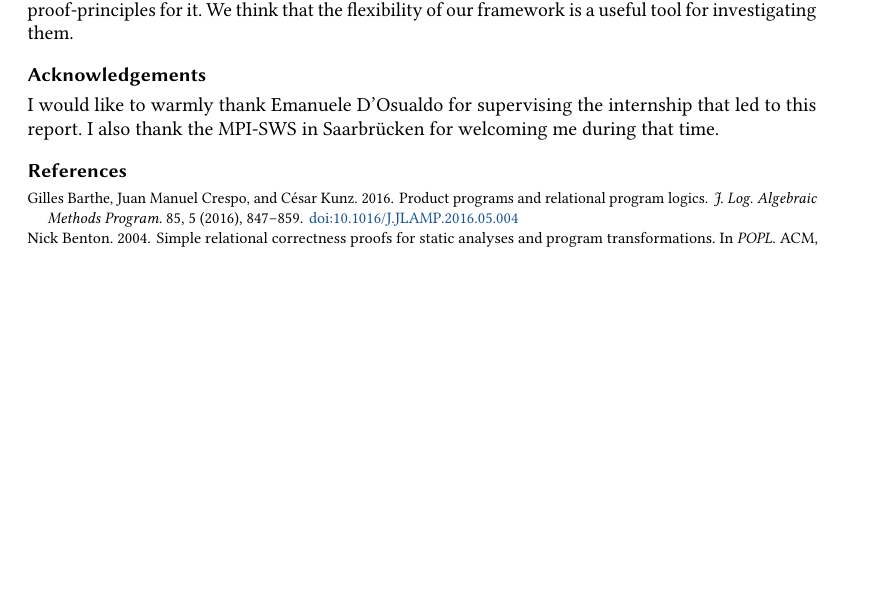
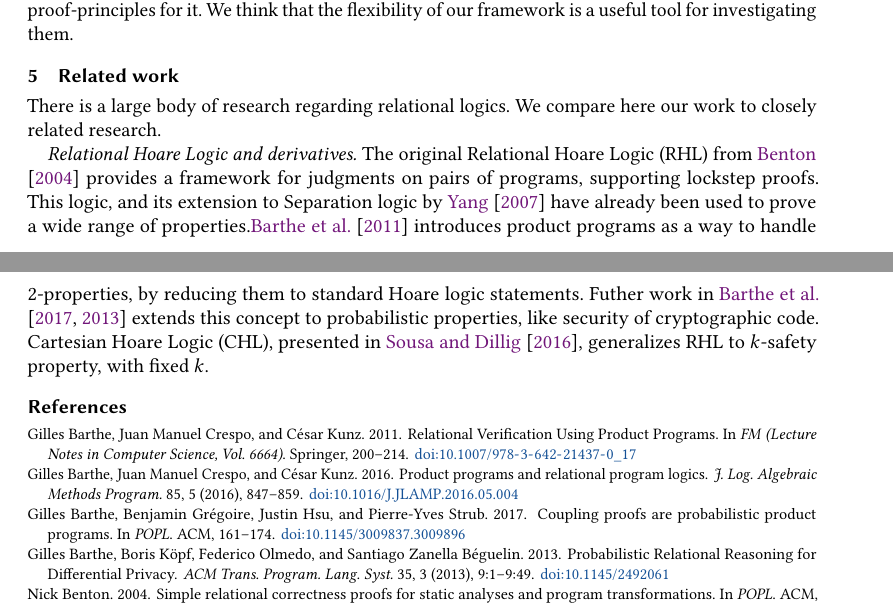
Before and after one commit to AntoineGuilminCrepon/report-lhc, a LaTeX paper (main.tex, which reads 5-related.tex): part of page 15 of 19 before the commit and two parts of pages 14 and 15 of 18 after it, the two joined at a grey line, cut so that both start at the same text, the shorter picture padded with empty space. Compiled offline with pdfLaTeX.

Commit message:
Begin redaction of 'Related work'

```diff
--- /dev/null
+++ b/5-related.tex
@@ -0,0 +1,6 @@
+%!TEX root = main.tex
+\section{Related work}
+
+There is a large body of research regarding relational logics. We compare here our work to closely related research.
+
+\emph{Relational Hoare Logic and derivatives.} The original Relational Hoare Logic (RHL) from \citet{Benton04} provides a framework for judgments on pairs of programs, supporting lockstep proofs. This logic, and its extension to Separation logic by \citet{Yang07} have already been used to prove a wide range of properties.\citet{BartheCK11} introduces product programs as a way to handle 2-properties, by reducing them to standard Hoare logic statements. Futher work in \citet{BartheKOB13, BartheGHS17} extends this concept to probabilistic properties, like security of cryptographic code. Cartesian Hoare Logic (CHL), presented in \citet{SousaD16}, generalizes RHL to $k$-safety property, with fixed $k$.
--- a/main.tex
+++ b/main.tex
@@ -50,7 +50,13 @@
 \newenvironment{mathfig}[1][]{\adjustfigure[#1]\begin{figure}[tp]}{\end{figure}}
 
 \title{Extending LHC to Hyperliveness Properties}
-\subtitle{Report for internship -- MPI-SWS Saarbrücken}
+%\subtitle{Report for internship --- MPI-SWS Saarbrücken}
+%\author{Emmanuele D'Osulado}
+%\affiliation{
+%    \institution{MPI-SWS}
+%    \city{Saarbrücken}
+%    \country{Germany}
+%}
 \author{Antoine Guilmin-Crépon}
 \email{antoine.guilmin@ens-paris-saclay.fr}
 \affiliation{%
@@ -71,10 +77,7 @@
 \input{2-LHC}
 \input{3-extension}
 \input{4-applications}
-
-\section*{Acknowledgements}
-
-I would like to warmly thank Emanuele D'Osualdo for supervising the internship that led to this report. I also thank the MPI-SWS in Saarbrücken for welcoming me during that time.
+\input{5-related}
 
 \bibliography{biblio}
 
```
Also changed, not shown: 2-LHC.tex (+0 -2 lines), main.tex (3 more changed lines).
